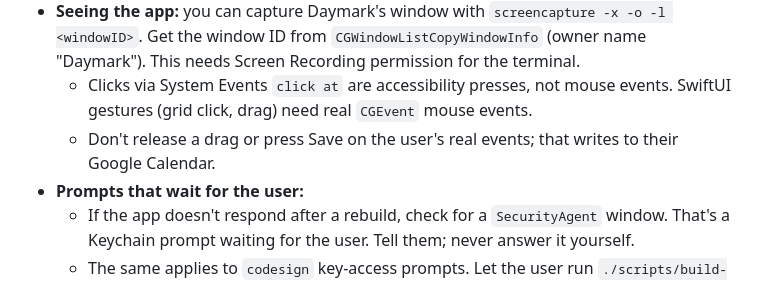
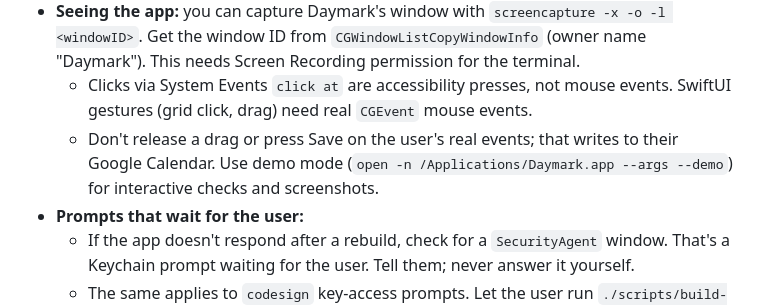
Before and after one commit to gpollatos/daymark, a Markdown page: CLAUDE.md, the part around the change. Drawn GitHub-style.

```diff
--- a/CLAUDE.md
+++ b/CLAUDE.md
@@ -15,7 +15,8 @@ All project guidance lives in AGENTS.md, so other coding agents see the same rul
   - Clicks via System Events `click at` are accessibility presses, not mouse events. SwiftUI
     gestures (grid click, drag) need real `CGEvent` mouse events.
   - Don't release a drag or press Save on the user's real events; that writes to their Google
-    Calendar.
+    Calendar. Use demo mode (`open -n /Applications/Daymark.app --args --demo`) for interactive
+    checks and screenshots.
 - **Prompts that wait for the user:**
   - If the app doesn't respond after a rebuild, check for a `SecurityAgent` window. That's a
     Keychain prompt waiting for the user. Tell them; never answer it yourself.
```
Also changed, not shown: AGENTS.md (+10 -2 lines), README.md (+20 -1 lines), SECURITY.md (added, +29 -0 lines), docs/screenshot.png (added), 5 other files.
